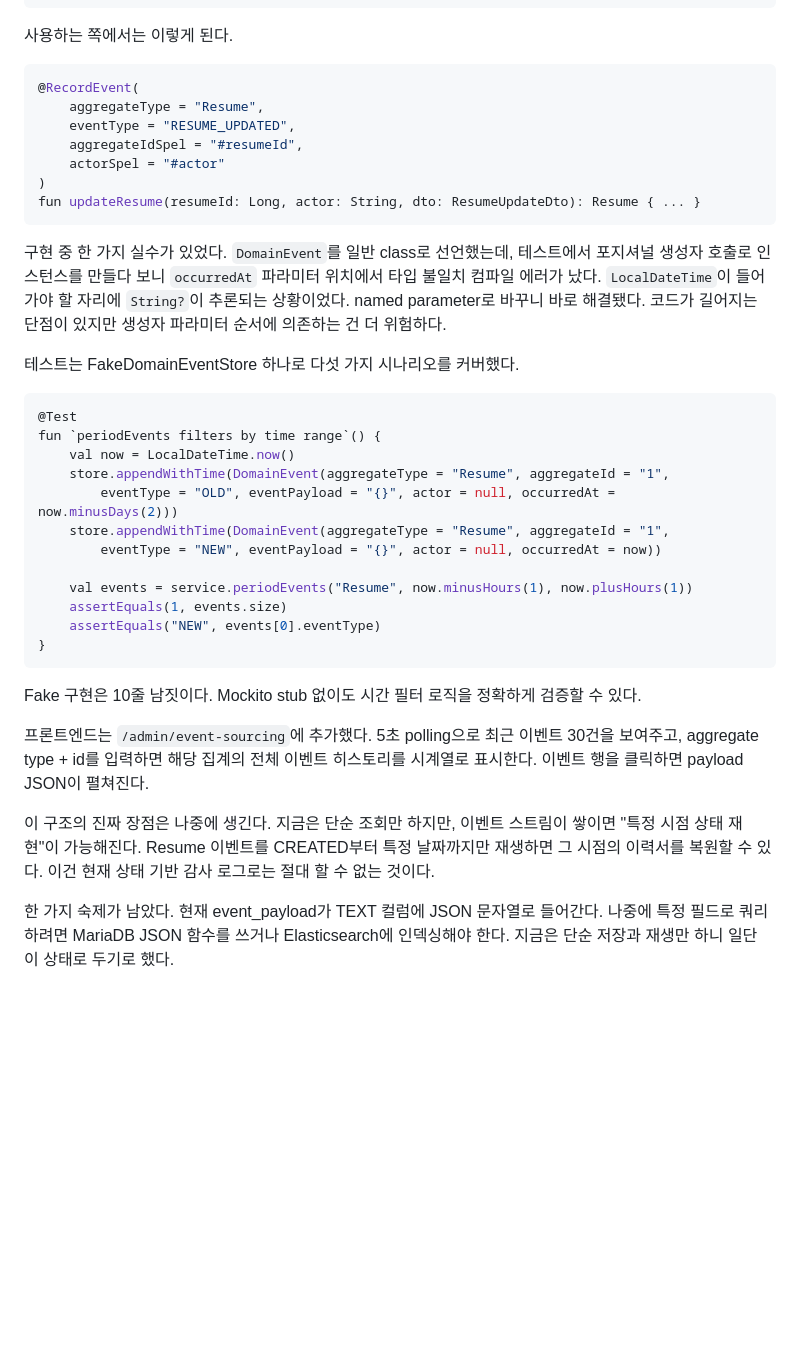
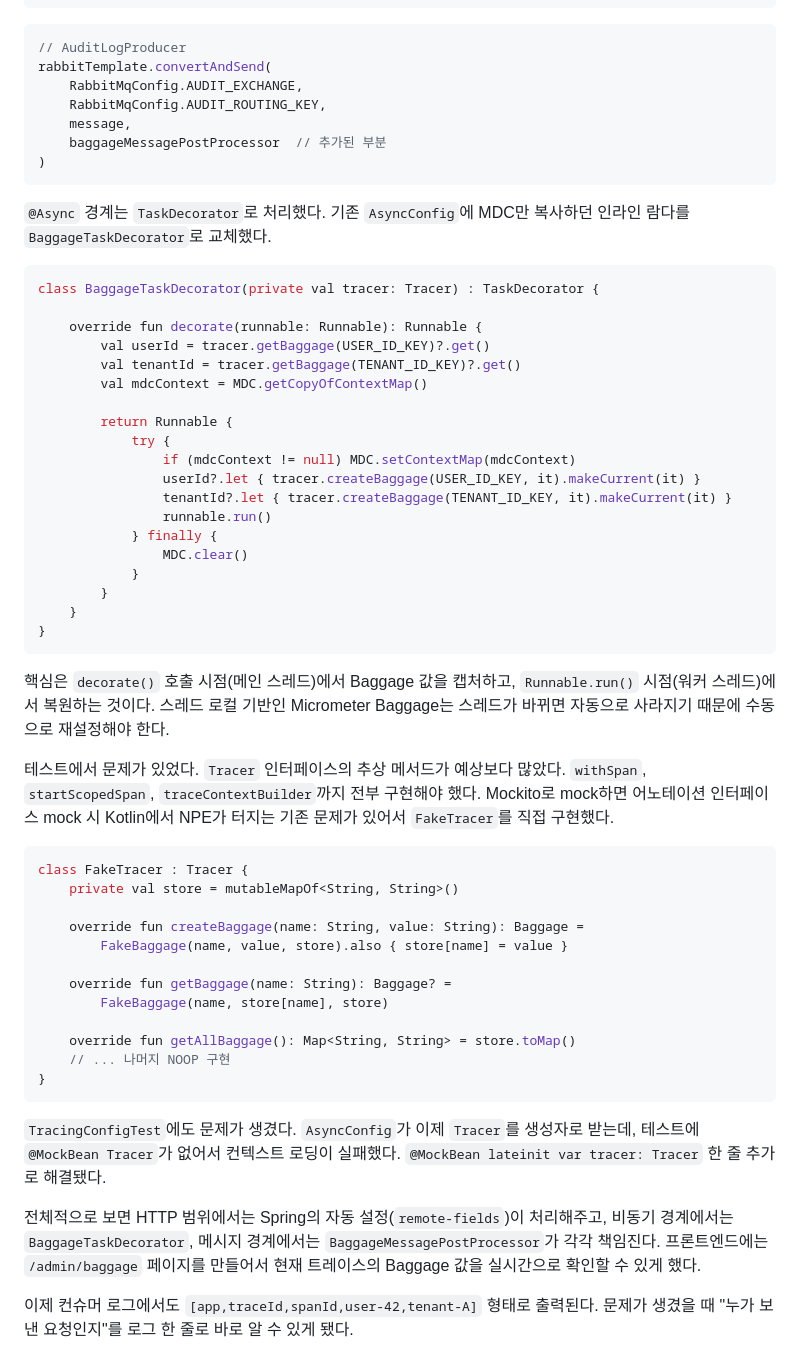
Before and after one commit to qjawns0222/fullstackupgrade, a Markdown page: blog_draft.md, the part around one of its changes. GitHub-like rendering; blank space fills up the shorter version.

````diff
--- a/blog_draft.md
+++ b/blog_draft.md
@@ -62,41 +77,61 @@ fun around(pjp: ProceedingJoinPoint, recordEvent: RecordEvent): Any? {
 }
 ```
 
-사용하는 쪽에서는 이렇게 된다.
+```kotlin
+// AuditLogProducer
+rabbitTemplate.convertAndSend(
+    RabbitMqConfig.AUDIT_EXCHANGE,
+    RabbitMqConfig.AUDIT_ROUTING_KEY,
+    message,
+    baggageMessagePostProcessor  // 추가된 부분
+)
+```
+
+`@Async` 경계는 `TaskDecorator`로 처리했다. 기존 `AsyncConfig`에 MDC만 복사하던 인라인 람다를 `BaggageTaskDecorator`로 교체했다.
 
 ```kotlin
-@RecordEvent(
-    aggregateType = "Resume",
-    eventType = "RESUME_UPDATED",
-    aggregateIdSpel = "#resumeId",
-    actorSpel = "#actor"
-)
-fun updateResume(resumeId: Long, actor: String, dto: ResumeUpdateDto): Resume { ... }
-```
+class BaggageTaskDecorator(private val tracer: Tracer) : TaskDecorator {
 
-구현 중 한 가지 실수가 있었다. `DomainEvent`를 일반 class로 선언했는데, 테스트에서 포지셔널 생성자 호출로 인스턴스를 만들다 보니 `occurredAt` 파라미터 위치에서 타입 불일치 컴파일 에러가 났다. `LocalDateTime`이 들어가야 할 자리에 `String?`이 추론되는 상황이었다. named parameter로 바꾸니 바로 해결됐다. 코드가 길어지는 단점이 있지만 생성자 파라미터 순서에 의존하는 건 더 위험하다.
+    override fun decorate(runnable: Runnable): Runnable {
+        val userId = tracer.getBaggage(USER_ID_KEY)?.get()
+        val tenantId = tracer.getBaggage(TENANT_ID_KEY)?.get()
+        val mdcContext = MDC.getCopyOfContextMap()
 
-테스트는 FakeDomainEventStore 하나로 다섯 가지 시나리오를 커버했다.
-
-```kotlin
-@Test
-fun `periodEvents filters by time range`() {
-    val now = LocalDateTime.now()
-    store.appendWithTime(DomainEvent(aggregateType = "Resume", aggregateId = "1",
-        eventType = "OLD", eventPayload = "{}", actor = null, occurredAt = now.minusDays(2)))
-    store.appendWithTime(DomainEvent(aggregateType = "Resume", aggregateId = "1",
-        eventType = "NEW", eventPayload = "{}", actor = null, occurredAt = now))
-
-    val events = service.periodEvents("Resume", now.minusHours(1), now.plusHours(1))
-    assertEquals(1, events.size)
-    assertEquals("NEW", events[0].eventType)
+        return Runnable {
+            try {
+                if (mdcContext != null) MDC.setContextMap(mdcContext)
+                userId?.let { tracer.createBaggage(USER_ID_KEY, it).makeCurrent(it) }
+                tenantId?.let { tracer.createBaggage(TENANT_ID_KEY, it).makeCurrent(it) }
+                runnable.run()
+            } finally {
+                MDC.clear()
+            }
+        }
+    }
 }
 ```
 
-Fake 구현은 10줄 남짓이다. Mockito stub 없이도 시간 필터 로직을 정확하게 검증할 수 있다.
+핵심은 `decorate()` 호출 시점(메인 스레드)에서 Baggage 값을 캡처하고, `Runnable.run()` 시점(워커 스레드)에서 복원하는 것이다. 스레드 로컬 기반인 Micrometer Baggage는 스레드가 바뀌면 자동으로 사라지기 때문에 수동으로 재설정해야 한다.
 
-프론트엔드는 `/admin/event-sourcing`에 추가했다. 5초 polling으로 최근 이벤트 30건을 보여주고, aggregate type + id를 입력하면 해당 집계의 전체 이벤트 히스토리를 시계열로 표시한다. 이벤트 행을 클릭하면 payload JSON이 펼쳐진다.
+테스트에서 문제가 있었다. `Tracer` 인터페이스의 추상 메서드가 예상보다 많았다. `withSpan`, `startScopedSpan`, `traceContextBuilder`까지 전부 구현해야 했다. Mockito로 mock하면 어노테이션 인터페이스 mock 시 Kotlin에서 NPE가 터지는 기존 문제가 있어서 `FakeTracer`를 직접 구현했다.
 
-이 구조의 진짜 장점은 나중에 생긴다. 지금은 단순 조회만 하지만, 이벤트 스트림이 쌓이면 "특정 시점 상태 재현"이 가능해진다. Resume 이벤트를 CREATED부터 특정 날짜까지만 재생하면 그 시점의 이력서를 복원할 수 있다. 이건 현재 상태 기반 감사 로그로는 절대 할 수 없는 것이다.
+```kotlin
+class FakeTracer : Tracer {
+    private val store = mutableMapOf<String, String>()
 
-한 가지 숙제가 남았다. 현재 event_payload가 TEXT 컬럼에 JSON 문자열로 들어간다. 나중에 특정 필드로 쿼리하려면 MariaDB JSON 함수를 쓰거나 Elasticsearch에 인덱싱해야 한다. 지금은 단순 저장과 재생만 하니 일단 이 상태로 두기로 했다.
+    override fun createBaggage(name: String, value: String): Baggage =
+        FakeBaggage(name, value, store).also { store[name] = value }
+
+    override fun getBaggage(name: String): Baggage? =
+        FakeBaggage(name, store[name], store)
+
+    override fun getAllBaggage(): Map<String, String> = store.toMap()
+    // ... 나머지 NOOP 구현
+}
+```
+
+`TracingConfigTest`에도 문제가 생겼다. `AsyncConfig`가 이제 `Tracer`를 생성자로 받는데, 테스트에 `@MockBean Tracer`가 없어서 컨텍스트 로딩이 실패했다. `@MockBean lateinit var tracer: Tracer` 한 줄 추가로 해결됐다.
+
+전체적으로 보면 HTTP 범위에서는 Spring의 자동 설정(`remote-fields`)이 처리해주고, 비동기 경계에서는 `BaggageTaskDecorator`, 메시지 경계에서는 `BaggageMessagePostProcessor`가 각각 책임진다. 프론트엔드에는 `/admin/baggage` 페이지를 만들어서 현재 트레이스의 Baggage 값을 실시간으로 확인할 수 있게 했다.
+
+이제 컨슈머 로그에서도 `[app,traceId,spanId,user-42,tenant-A]` 형태로 출력된다. 문제가 생겼을 때 "누가 보낸 요청인지"를 로그 한 줄로 바로 알 수 있게 됐다.
````
Also changed, not shown: other parts of blog_draft.md (+57 -42 lines), FEATURES.md (+8 -0 lines).
